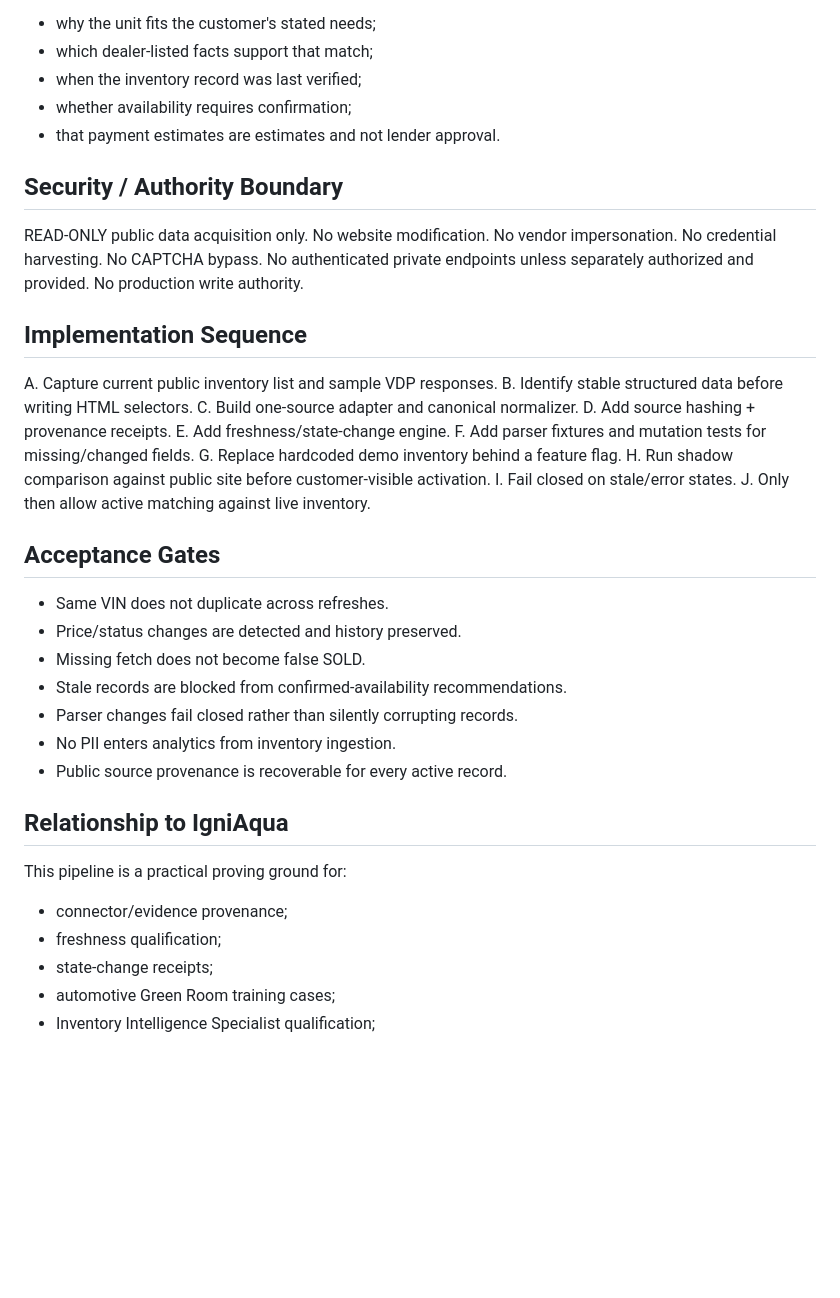
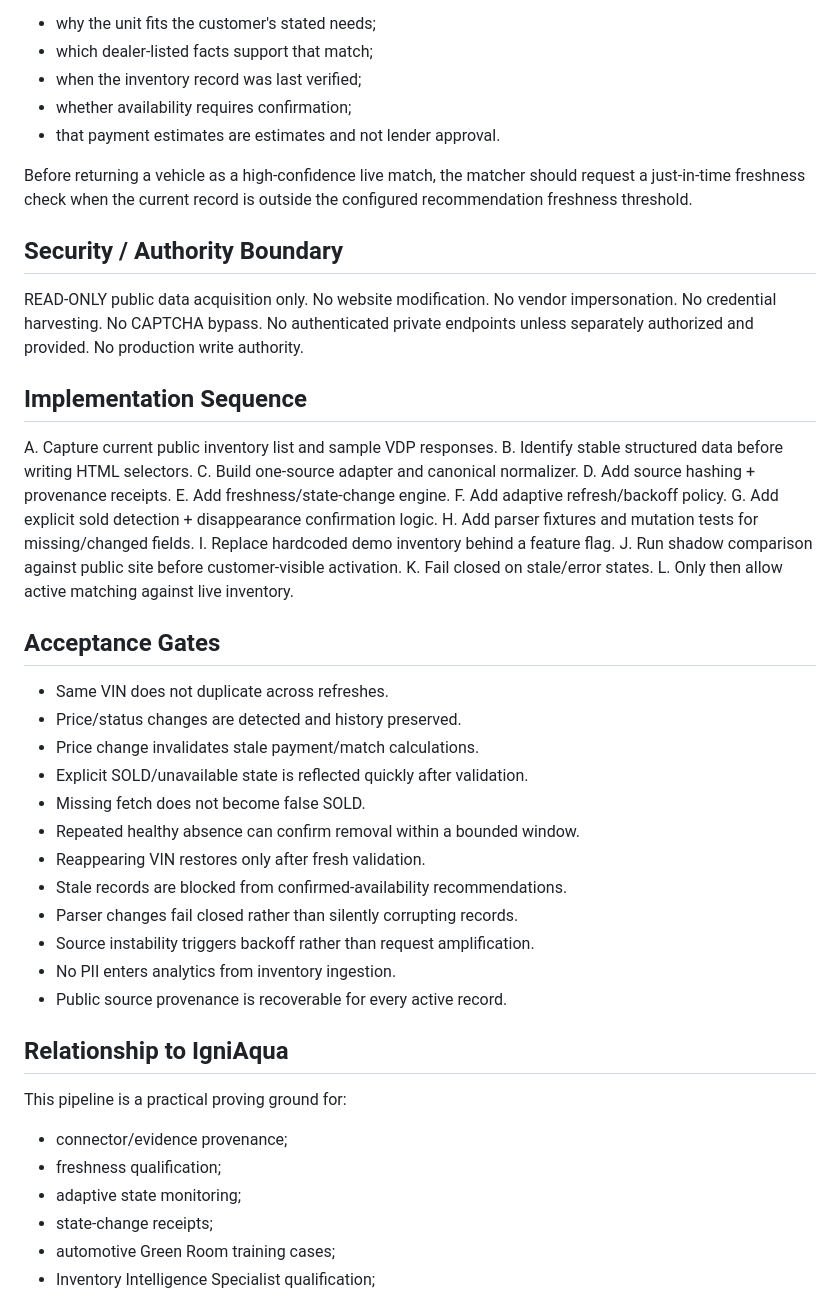
Before and after one commit to norrijam405/NorAutoMatch, a Markdown page: NAM_R2_PUBLIC_INVENTORY_INGESTION_PLAN.md, the part around one of its changes. Rendered like a GitHub page; blank space fills up the shorter version.

```diff
--- a/NAM_R2_PUBLIC_INVENTORY_INGESTION_PLAN.md
+++ b/NAM_R2_PUBLIC_INVENTORY_INGESTION_PLAN.md
@@ -87,6 +144,8 @@ Customer-facing match output should eventually distinguish:
 - when the inventory record was last verified;
 - whether availability requires confirmation;
 - that payment estimates are estimates and not lender approval.
+
+Before returning a vehicle as a high-confidence live match, the matcher should request a just-in-time freshness check when the current record is outside the configured recommendation freshness threshold.
 
 ## Security / Authority Boundary
 READ-ONLY public data acquisition only.
@@ -103,18 +162,25 @@ B. Identify stable structured data before writing HTML selectors.
 C. Build one-source adapter and canonical normalizer.
 D. Add source hashing + provenance receipts.
 E. Add freshness/state-change engine.
-F. Add parser fixtures and mutation tests for missing/changed fields.
-G. Replace hardcoded demo inventory behind a feature flag.
-H. Run shadow comparison against public site before customer-visible activation.
-I. Fail closed on stale/error states.
-J. Only then allow active matching against live inventory.
+F. Add adaptive refresh/backoff policy.
+G. Add explicit sold detection + disappearance confirmation logic.
+H. Add parser fixtures and mutation tests for missing/changed fields.
+I. Replace hardcoded demo inventory behind a feature flag.
+J. Run shadow comparison against public site before customer-visible activation.
+K. Fail closed on stale/error states.
+L. Only then allow active matching against live inventory.
 
 ## Acceptance Gates
 - Same VIN does not duplicate across refreshes.
 - Price/status changes are detected and history preserved.
+- Price change invalidates stale payment/match calculations.
+- Explicit SOLD/unavailable state is reflected quickly after validation.
 - Missing fetch does not become false SOLD.
+- Repeated healthy absence can confirm removal within a bounded window.
+- Reappearing VIN restores only after fresh validation.
 - Stale records are blocked from confirmed-availability recommendations.
 - Parser changes fail closed rather than silently corrupting records.
+- Source instability triggers backoff rather than request amplification.
 - No PII enters analytics from inventory ingestion.
 - Public source provenance is recoverable for every active record.
 
@@ -122,6 +188,7 @@ J. Only then allow active matching against live inventory.
 This pipeline is a practical proving ground for:
 - connector/evidence provenance;
 - freshness qualification;
+- adaptive state monitoring;
 - state-change receipts;
 - automotive Green Room training cases;
 - Inventory Intelligence Specialist qualification;
```
Also changed, not shown: other parts of NAM_R2_PUBLIC_INVENTORY_INGESTION_PLAN.md (+58 -1 lines).
